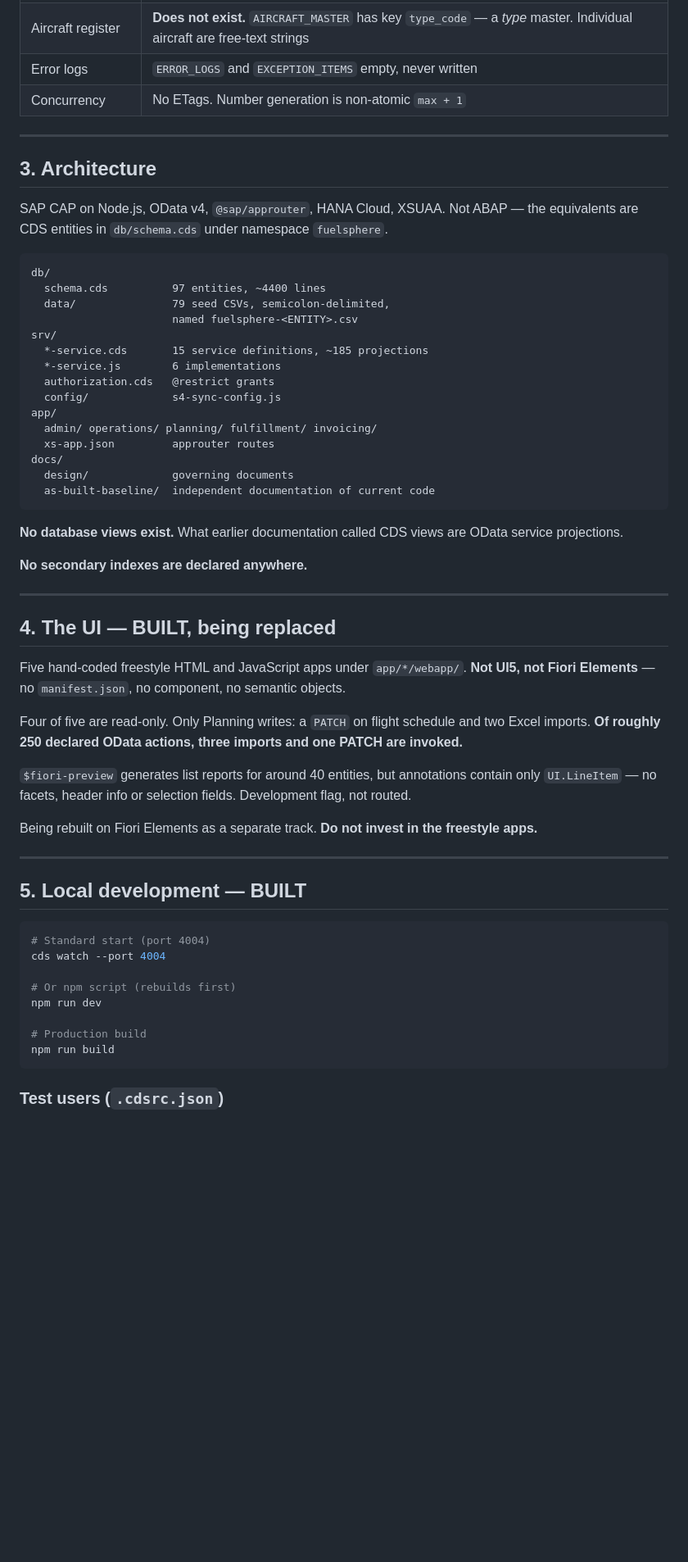
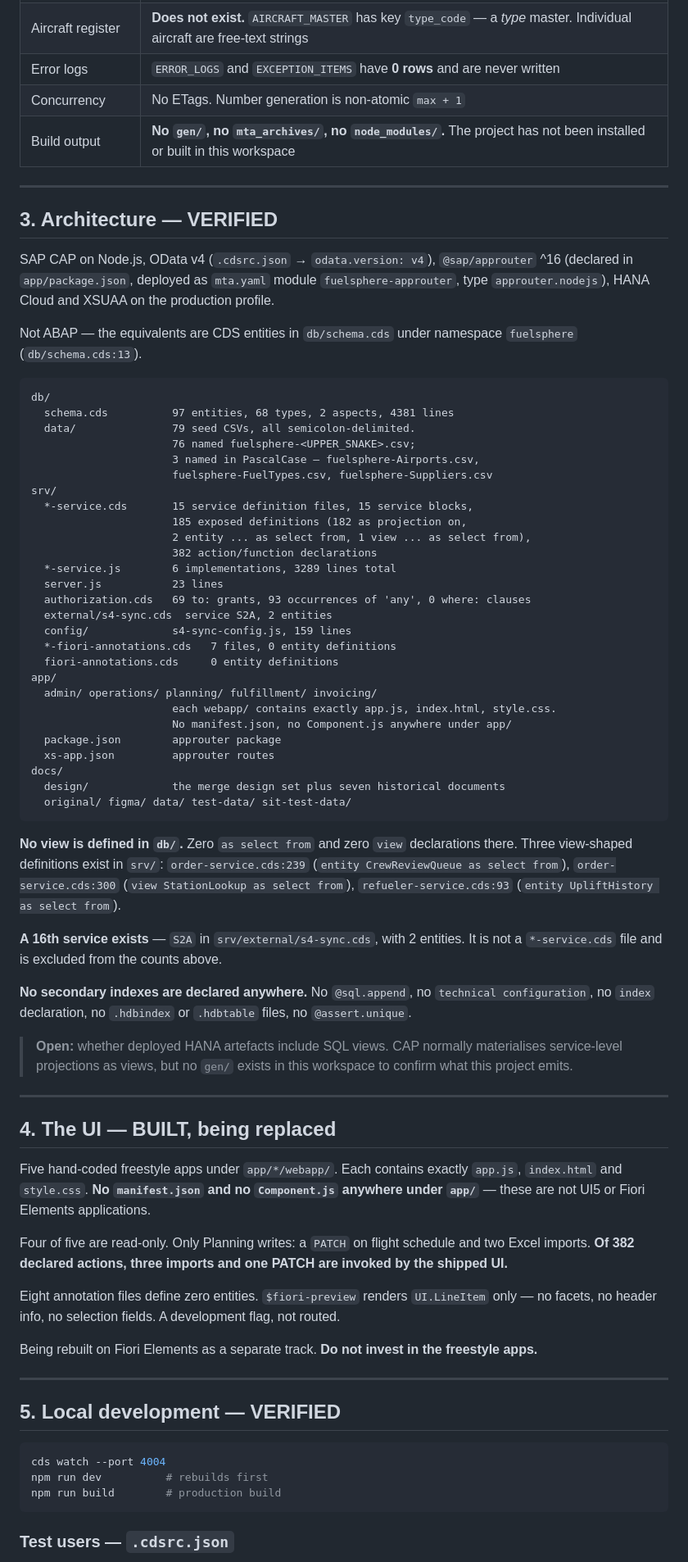
Before and after one commit to kalpesh0304/FuelSphere, a Markdown page: CLAUDE.md, the part around one of its changes. Shown at 82% size. Rendered like a GitHub page; blank space fills up the shorter version.

````diff
--- a/CLAUDE.md
+++ b/CLAUDE.md
@@ -74,61 +80,75 @@ Entities exist and are seeded. OData actions are declared. **Calling one returns
 | Aircraft register | **Does not exist.** `AIRCRAFT_MASTER` has key `type_code` — a *type* master. Individual aircraft are free-text strings |
-| Error logs | `ERROR_LOGS` and `EXCEPTION_ITEMS` empty, never written |
+| Error logs | `ERROR_LOGS` and `EXCEPTION_ITEMS` have **0 rows** and are never written |
 | Concurrency | No ETags. Number generation is non-atomic `max + 1` |
+| Build output | **No `gen/`, no `mta_archives/`, no `node_modules/`.** The project has not been installed or built in this workspace |
 
 ---
 
-## 3. Architecture
+## 3. Architecture — VERIFIED
 
-SAP CAP on Node.js, OData v4, `@sap/approuter`, HANA Cloud, XSUAA. Not ABAP — the equivalents are CDS entities in `db/schema.cds` under namespace `fuelsphere`.
+SAP CAP on Node.js, OData v4 (`.cdsrc.json` → `odata.version: v4`), `@sap/approuter` ^16 (declared in `app/package.json`, deployed as `mta.yaml` module `fuelsphere-approuter`, type `approuter.nodejs`), HANA Cloud and XSUAA on the production profile.
+
+Not ABAP — the equivalents are CDS entities in `db/schema.cds` under namespace `fuelsphere` (`db/schema.cds:13`).
 
 ```
 db/
-  schema.cds          97 entities, ~4400 lines
-  data/               79 seed CSVs, semicolon-delimited,
-                      named fuelsphere-<ENTITY>.csv
+  schema.cds          97 entities, 68 types, 2 aspects, 4381 lines
+  data/               79 seed CSVs, all semicolon-delimited.
+                      76 named fuelsphere-<UPPER_SNAKE>.csv;
+                      3 named in PascalCase — fuelsphere-Airports.csv,
+                      fuelsphere-FuelTypes.csv, fuelsphere-Suppliers.csv
 srv/
-  *-service.cds       15 service definitions, ~185 projections
-  *-service.js        6 implementations
-  authorization.cds   @restrict grants
-  config/             s4-sync-config.js
+  *-service.cds       15 service definition files, 15 service blocks,
+                      185 exposed definitions (182 as projection on,
+                      2 entity ... as select from, 1 view ... as select from),
+                      382 action/function declarations
+  *-service.js        6 implementations, 3289 lines total
+  server.js           23 lines
+  authorization.cds   69 to: grants, 93 occurrences of 'any', 0 where: clauses
+  external/s4-sync.cds  service S2A, 2 entities
+  config/             s4-sync-config.js, 159 lines
+  *-fiori-annotations.cds   7 files, 0 entity definitions
+  fiori-annotations.cds     0 entity definitions
 app/
   admin/ operations/ planning/ fulfillment/ invoicing/
+                      each webapp/ contains exactly app.js, index.html, style.css.
+                      No manifest.json, no Component.js anywhere under app/
+  package.json        approuter package
   xs-app.json         approuter routes
 docs/
-  design/             governing documents
-  as-built-baseline/  independent documentation of current code
+  design/             the merge design set plus seven historical documents
+  original/ figma/ data/ test-data/ sit-test-data/
 ```
 
-**No database views exist.** What earlier documentation called CDS views are OData service projections.
+**No view is defined in `db/`.** Zero `as select from` and zero `view` declarations there. Three view-shaped definitions exist in `srv/`: `order-service.cds:239` (`entity CrewReviewQueue as select from`), `order-service.cds:300` (`view StationLookup as select from`), `refueler-service.cds:93` (`entity UpliftHistory as select from`).
 
-**No secondary indexes are declared anywhere.**
+**A 16th service exists** — `S2A` in `srv/external/s4-sync.cds`, with 2 entities. It is not a `*-service.cds` file and is excluded from the counts above.
+
+**No secondary indexes are declared anywhere.** No `@sql.append`, no `technical configuration`, no `index` declaration, no `.hdbindex` or `.hdbtable` files, no `@assert.unique`.
+
+> **Open:** whether deployed HANA artefacts include SQL views. CAP normally materialises service-level projections as views, but no `gen/` exists in this workspace to confirm what this project emits.
 
 ---
 
 ## 4. The UI — BUILT, being replaced
 
-Five hand-coded freestyle HTML and JavaScript apps under `app/*/webapp/`. **Not UI5, not Fiori Elements** — no `manifest.json`, no component, no semantic objects.
+Five hand-coded freestyle apps under `app/*/webapp/`. Each contains exactly `app.js`, `index.html` and `style.css`. **No `manifest.json` and no `Component.js` anywhere under `app/`** — these are not UI5 or Fiori Elements applications.
 
-Four of five are read-only. Only Planning writes: a `PATCH` on flight schedule and two Excel imports. **Of roughly 250 declared OData actions, three imports and one PATCH are invoked.**
+Four of five are read-only. Only Planning writes: a `PATCH` on flight schedule and two Excel imports. **Of 382 declared actions, three imports and one PATCH are invoked by the shipped UI.**
 
-`$fiori-preview` generates list reports for around 40 entities, but annotations contain only `UI.LineItem` — no facets, header info or selection fields. Development flag, not routed.
+Eight annotation files define zero entities. `$fiori-preview` renders `UI.LineItem` only — no facets, no header info, no selection fields. A development flag, not routed.
 
 Being rebuilt on Fiori Elements as a separate track. **Do not invest in the freestyle apps.**
 
 ---
 
-## 5. Local development — BUILT
+## 5. Local development — VERIFIED
 
 ```bash
-# Standard start (port 4004)
 cds watch --port 4004
-
-# Or npm script (rebuilds first)
-npm run dev
-
-# Production build
-npm run build
+npm run dev          # rebuilds first
+npm run build        # production build
 ```
 
-### Test users (`.cdsrc.json`)
+### Test users — `.cdsrc.json`
 
````
Also changed, not shown: other parts of CLAUDE.md (+103 -86 lines).
